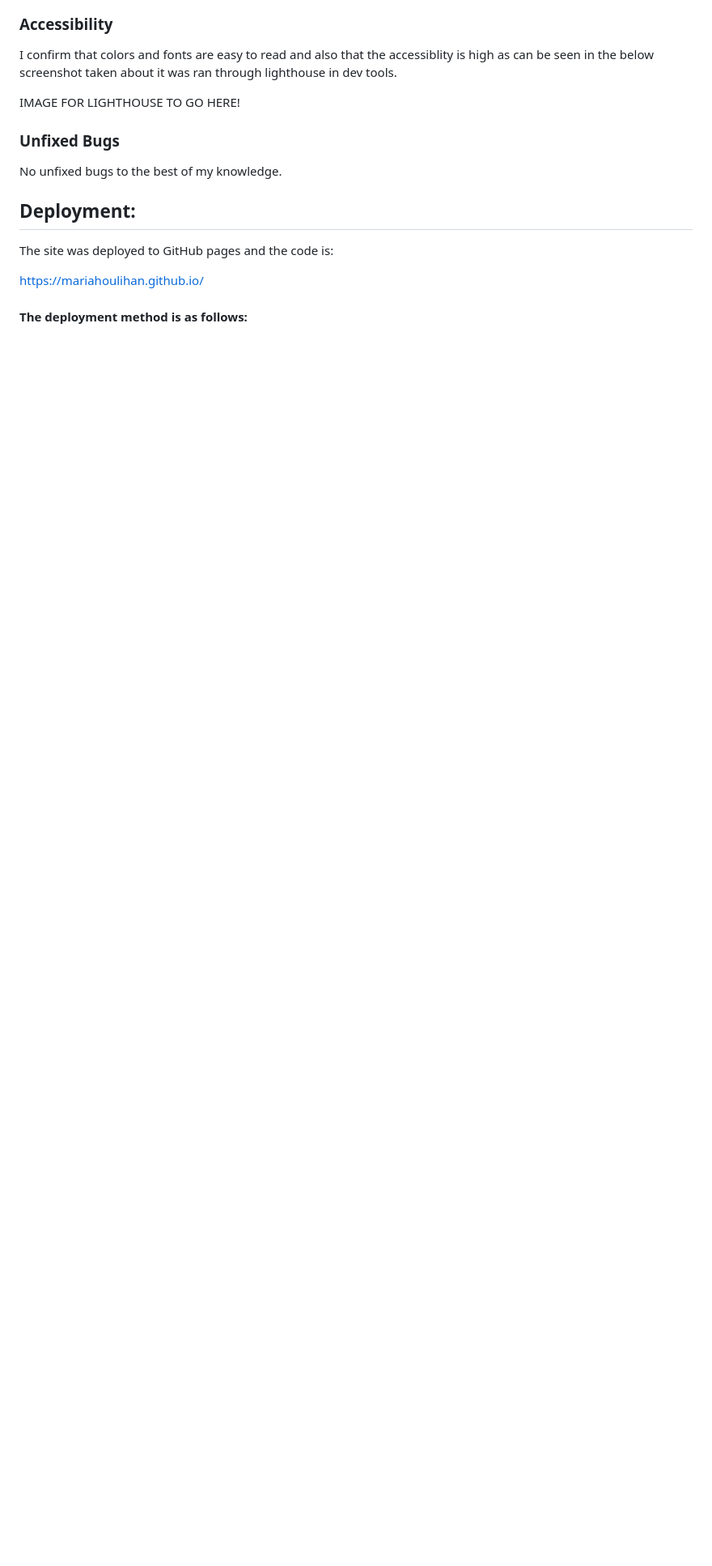
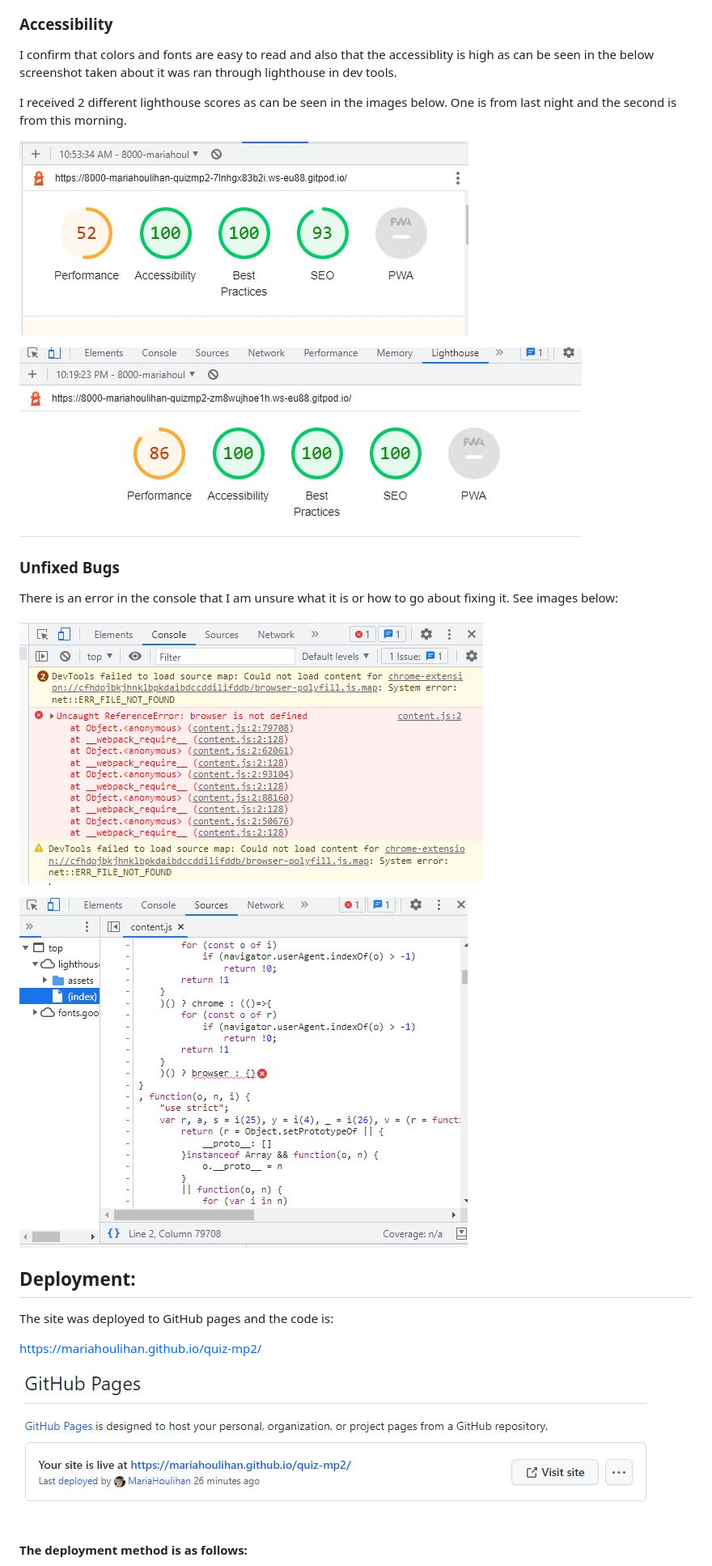
Before and after one commit to MariaHoulihan/quiz-mp2, a Markdown page: README.md, the part around the change printed below. Shown: that part at 81% size. Drawn GitHub-style; blank space fills up the shorter version.

```diff
--- a/README.md
+++ b/README.md
@@ -49,17 +78,27 @@ No errors were noted when passing through [JSHint](https://jshint.com/)
 I confirm that colors and fonts are easy to read and also that the accessiblity is high as can be seen in the below screenshot taken about it was ran through lighthouse in dev tools.
 
-IMAGE FOR LIGHTHOUSE TO GO HERE!
+I received 2 different lighthouse scores as can be seen in the images below. One is from last night and the second is from this morning.
+
+![My Image](assets/images/lighthouseMP2mobile1.JPG)
+
+![My Image](assets/images/lighthouseMP2.JPG)
 
 ### Unfixed Bugs
 
-No unfixed bugs to the best of my knowledge.
+There is an error in the console that I am unsure what it is or how to go about fixing it. See images below:
+
+![My Image](assets/images/consoleError.JPG)
+
+![My Image](assets/images/consoleError2.JPG)
 
 ## Deployment:
 
-
 The site was deployed to GitHub pages and the code is:
 
-https://mariahoulihan.github.io/
+https://mariahoulihan.github.io/quiz-mp2/
+
+![My Image](assets/images/deployed.JPG)
+
 
 #### The deployment method is as follows:
 
```
Also changed, not shown: other parts of README.md (+35 -6 lines), assets/images/JSHint1.JPG (added), assets/images/JSHint2.JPG (added), assets/images/responsive.JPG (added).
